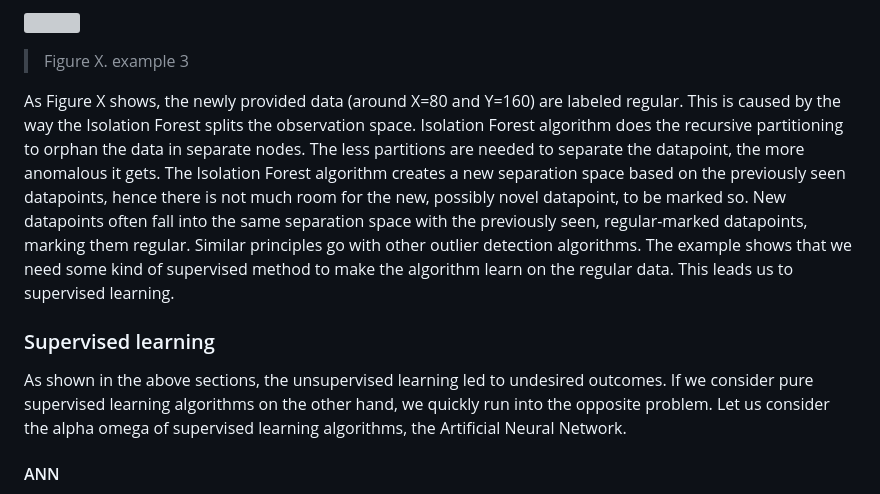
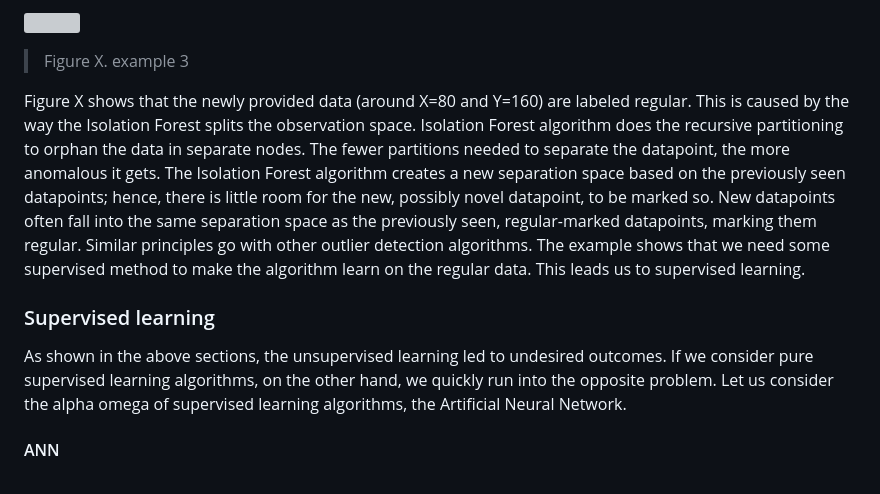
Before and after one commit to chazzka/clanekcathedral, a Markdown page: clanek.md, the part around one of its changes. Drawn GitHub-style; grey boxes are pictures that could not be loaded.

Commit message:
clanek.md updated from https://stackeditpro.io/

```diff
--- a/clanek.md
+++ b/clanek.md
@@ -159,21 +159,20 @@ Figure X shows the result of the *predict* method with the new data added.
 ![](https://raw.githubusercontent.com/chazzka/clanekcathedral/master/code/figures/example3.svg)
 > Figure X. example 3
 
-As Figure X shows, the newly provided data (around X=80 and Y=160) are labeled regular.
+Figure X shows that the newly provided data (around X=80 and Y=160) are labeled regular.
 This is caused by the way the Isolation Forest splits the observation space.
 Isolation Forest algorithm does the recursive partitioning to orphan the data in separate nodes.
-The less partitions are needed to separate the datapoint, the more anomalous it gets.
-The Isolation Forest algorithm creates a new separation space based on the previously seen datapoints, hence there is not much room for the new, possibly novel datapoint, to be marked so.
-New datapoints often fall into the same separation space with the previously seen, regular-marked datapoints, marking them regular.
+The fewer partitions needed to separate the datapoint, the more anomalous it gets.
+The Isolation Forest algorithm creates a new separation space based on the previously seen datapoints; hence, there is little room for the new, possibly novel datapoint, to be marked so.
+New datapoints often fall into the same separation space as the previously seen, regular-marked datapoints, marking them regular.
 Similar principles go with other outlier detection algorithms.
-The example shows that we need some kind of supervised method to make the algorithm learn on the regular data.
+The example shows that we need some supervised method to make the algorithm learn on the regular data.
 This leads us to supervised learning.
 
 ### Supervised learning
 As shown in the above sections, the unsupervised learning led to undesired outcomes.
-If we consider pure supervised learning algorithms on the other hand, we quickly run into the opposite problem.
+If we consider pure supervised learning algorithms, on the other hand, we quickly run into the opposite problem.
 Let us consider the alpha omega of supervised learning algorithms, the Artificial Neural Network.
-
 #### ANN
 Artificial Neural Network is the supervised learning algorithm, where we construct a n-layer network of neurons and by backpropagating we alter their weights so that the inputs lead to the desired outputs, predicting the labels.
 This may seem like a perfect method for our problem.
```
Also changed, not shown: other parts of clanek.md (+1 -1 lines).
